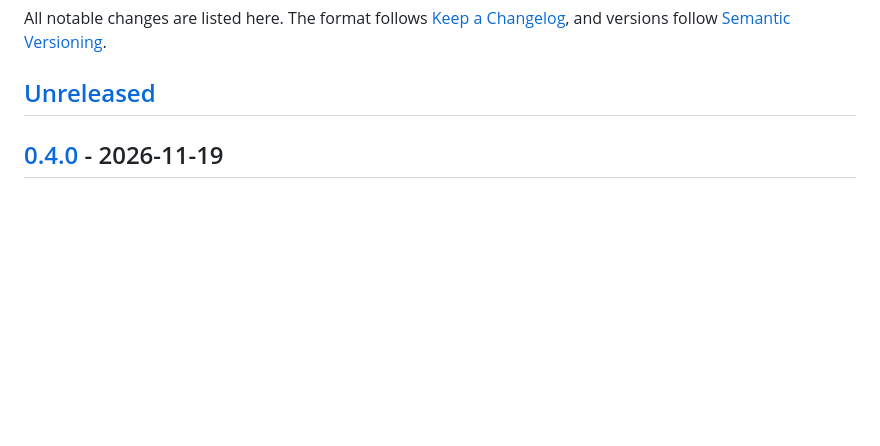
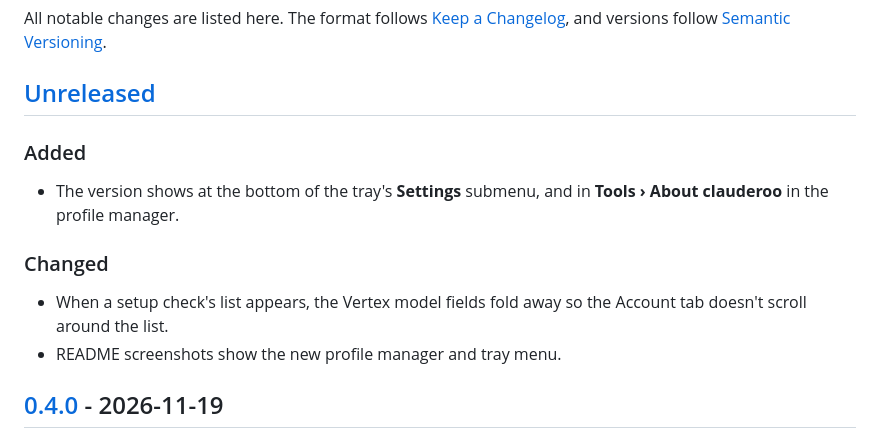
Before and after one commit to DynamicsNinja/clauderoo, a Markdown page: CHANGELOG.md, the part around the change. Rendered like a GitHub page; blank space fills up the shorter version.

```diff
--- a/CHANGELOG.md
+++ b/CHANGELOG.md
@@ -3,6 +3,13 @@
 All notable changes are listed here. The format follows [Keep a Changelog](https://keepachangelog.com/en/1.1.0/), and versions follow [Semantic Versioning](https://semver.org/).
 
 ## [Unreleased]
+
+### Added
+- The version shows at the bottom of the tray's **Settings** submenu, and in **Tools › About clauderoo** in the profile manager.
+
+### Changed
+- When a setup check's list appears, the Vertex model fields fold away so the Account tab doesn't scroll around the list.
+- README screenshots show the new profile manager and tray menu.
 
 ## [0.4.0] - 2026-11-19
 
```
Also changed, not shown: README.md (+4 -4 lines), docs/images/check-setup-progress.png, docs/images/profiles-vertex.png, docs/images/profiles-window.png, docs/images/tray-menu.png, 4 other files.
